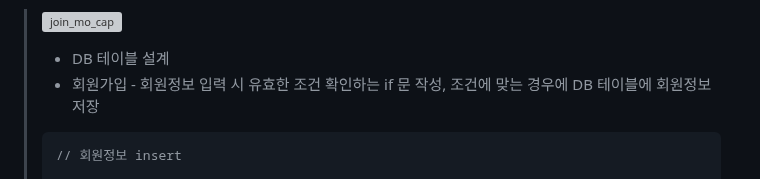
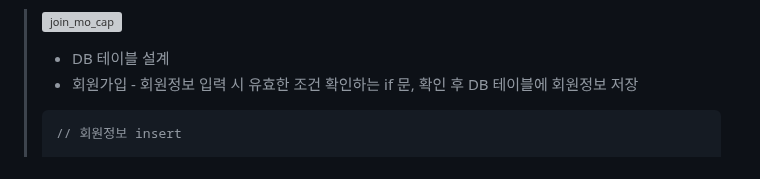
Before and after one commit to Hwangminsun/Tapered_coffee, a Markdown page: README.md, the part around the change. Drawn GitHub-style; grey boxes are pictures that could not be loaded.

````diff
--- a/README.md
+++ b/README.md
@@ -127,7 +127,7 @@
  4. Sub - 회원가입, 로그인
 > ![join_mo_cap](https://github.com/Hwangminsun/tapered_coffee/assets/127732251/ddee6577-4dab-4452-bdf1-f4534a9a00e7)
   > - DB 테이블 설계
-  > - 회원가입 - 회원정보 입력 시 유효한 조건 확인하는 if 문 작성, 조건에 맞는 경우에 DB 테이블에 회원정보 저장
+  > - 회원가입 - 회원정보 입력 시 유효한 조건 확인하는 if 문, 확인 후 DB 테이블에 회원정보 저장
 > ```
 > // 회원정보 insert
 >
````
